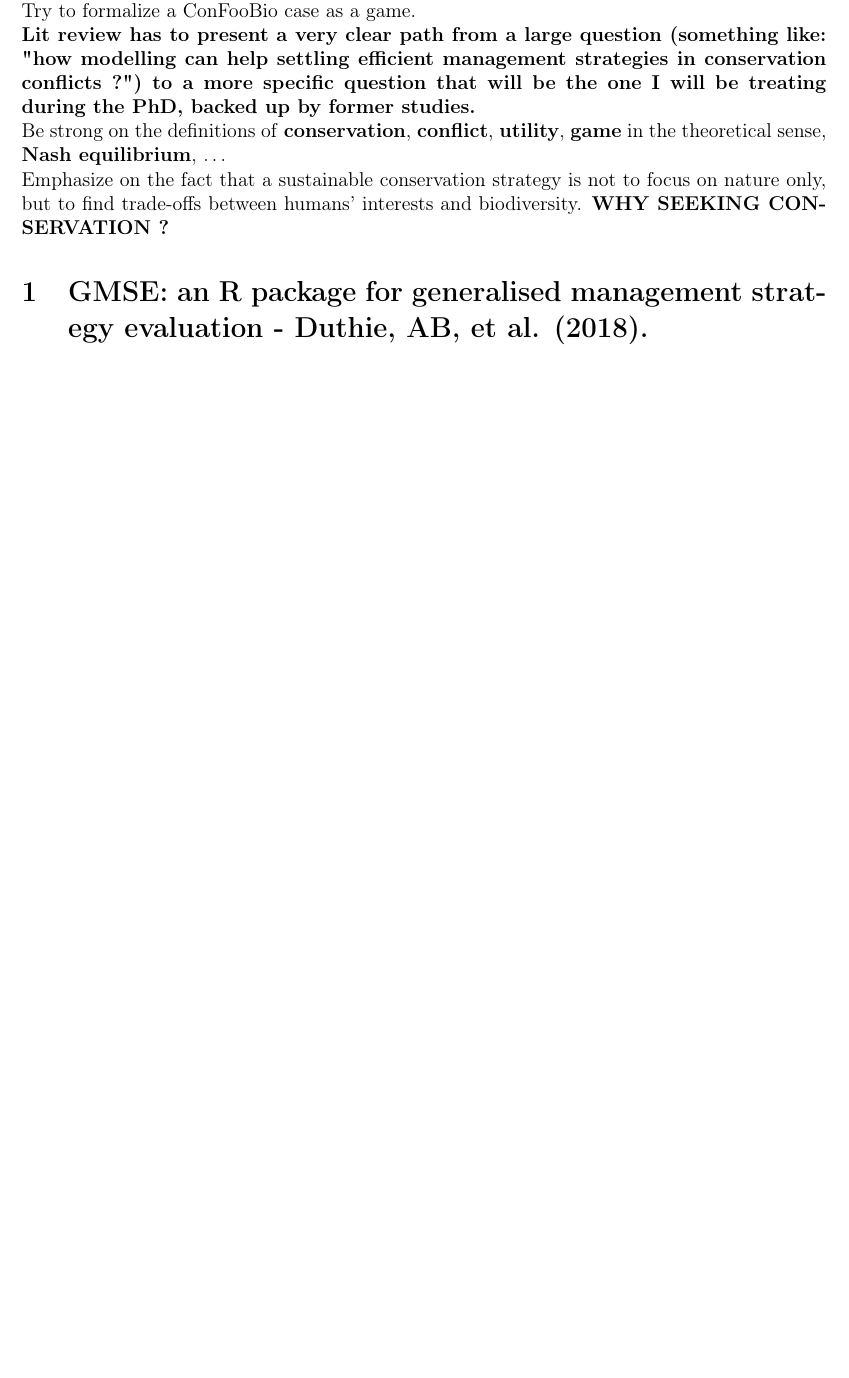
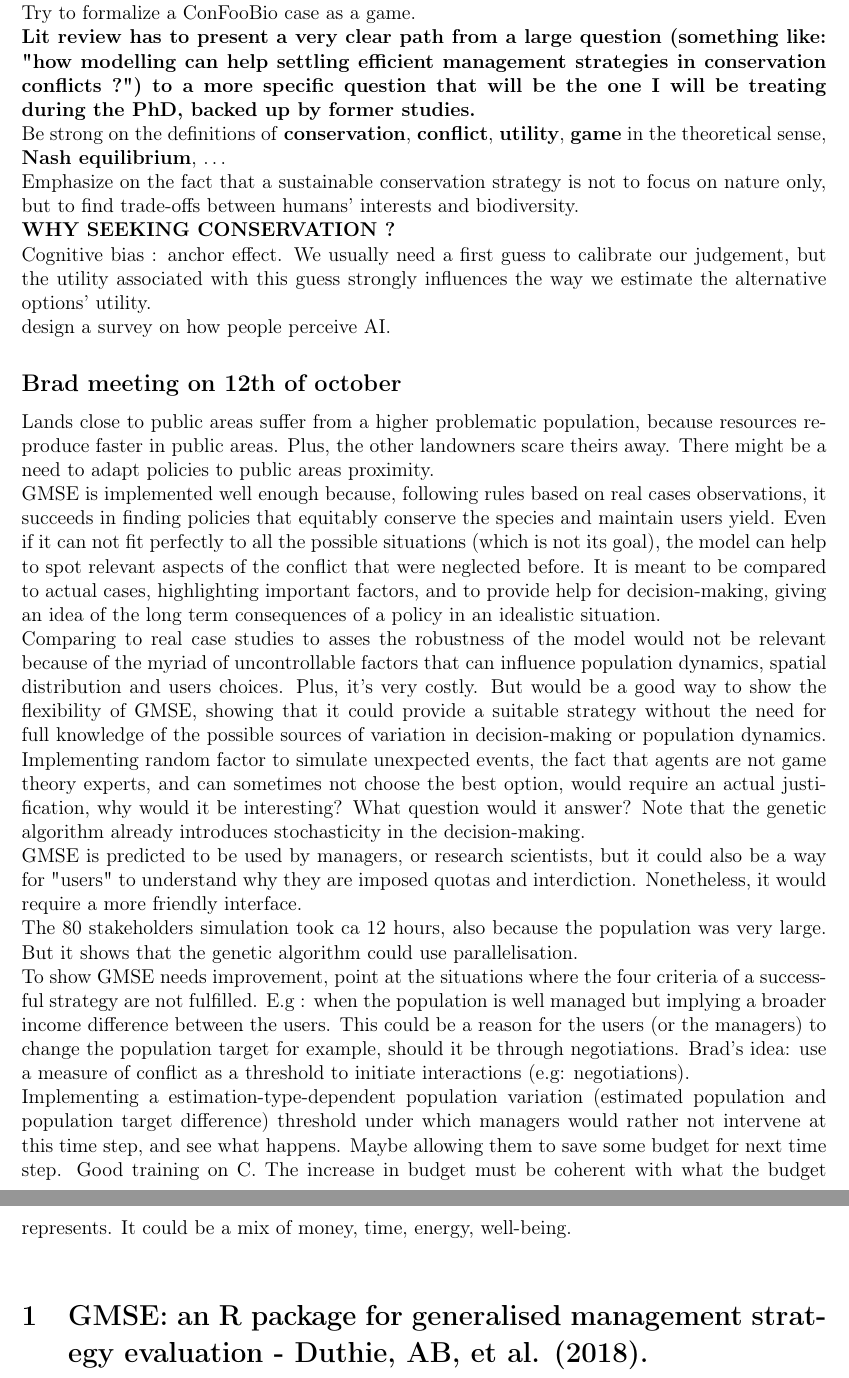
Before and after one commit to AdrianBach/LitReview, a LaTeX document (main.tex): part of page 2 of 10 before the commit and two parts of pages 3 and 4 of 12 after it, the two joined at a grey line, cut so that both start at the same text, the shorter picture padded with empty space. Compiled offline with pdfLaTeX; a missing bibliography style is replaced by a similar one.

Commit message:
Adding keywords Some ideas from note book

```diff
--- a/main.tex
+++ b/main.tex
@@ -65,8 +75,33 @@ How to justify the strength of the causality link between management actions and
 Try to formalize a ConFooBio case as a game.\\
 \textbf{Lit review has to present a very clear path from a large question (something like: "how modelling can help settling efficient management strategies in conservation conflicts ?") to a more specific question that will be the one I will be treating during the PhD, backed up by former studies.}\\
 Be strong on the definitions of \textbf{conservation}, \textbf{conflict}, \textbf{utility}, \textbf{game} in the theoretical sense, \textbf{Nash equilibrium}, \dots\\
-Emphasize on the fact that a sustainable conservation strategy is not to focus on nature only, but to find trade-offs between humans' interests and biodiversity.
-\textbf{WHY SEEKING CONSERVATION ?}
+Emphasize on the fact that a sustainable conservation strategy is not to focus on nature only, but to find trade-offs between humans' interests and biodiversity.\\
+\textbf{WHY SEEKING CONSERVATION ?}\\
+Cognitive bias : anchor effect. We usually need a first guess to calibrate our judgement, but the utility associated with this guess strongly influences the way we estimate the alternative options' utility.\\
+design a survey on how people perceive AI.
+
+\subsection*{Brad meeting on 12th of october}
+Lands close to public areas suffer from a higher problematic population, because resources reproduce faster in public areas. Plus, the other landowners scare theirs away. There might be a need to adapt policies to public areas proximity.\\
+GMSE is implemented well enough because, following rules based on real cases observations, it succeeds in finding policies that equitably conserve the species and maintain users yield.
+Even if it can not fit perfectly to all the possible situations (which is not its goal), the model can help to spot relevant aspects of the conflict that were neglected before.
+It is meant to be compared to actual cases, highlighting important factors, and to provide help for decision-making, giving an idea of the long term consequences of a policy in an idealistic situation.\\
+%GMSE is a decision helping tool, allowing a long term idea of the consequences of the policy. It is also useful to sort out which behaviour or which phenomenon that were not implemented in the model can make it deviate from the actual case, meaning they are worth paying attention at.
+Comparing to real case studies to asses the robustness of the model would not be relevant because of the myriad of uncontrollable factors that can influence population dynamics, spatial distribution and users choices.
+Plus, it's very costly.
+But would be a good way to show the flexibility of GMSE, showing that it could provide a suitable strategy without the need for full knowledge of the possible sources of variation in decision-making or population dynamics.
+Implementing random factor to simulate unexpected events, the fact that agents are not game theory experts, and can sometimes not choose the best option, would require an actual justification, why would it be interesting?
+What question would it answer?
+Note that the genetic algorithm already introduces stochasticity in the decision-making.\\
+GMSE is predicted to be used by managers, or research scientists, but it could also be a way for "users" to understand why they are imposed quotas and interdiction.
+Nonetheless, it would require a more friendly interface.\\
+The 80 stakeholders simulation took ca 12 hours, also because the population was very large.
+But it shows that the genetic algorithm could use parallelisation.\\
+To show GMSE needs improvement, point at the situations where the four criteria of a successful strategy are not fulfilled. E.g : when the population is well managed but implying a broader income difference between the users. This could be a reason for the users (or the managers) to change the population target for example, should it be through negotiations.
+Brad's idea: use a measure of conflict as a threshold to initiate interactions (e.g: negotiations).\\
+Implementing a estimation-type-dependent population variation (estimated population and population target difference) threshold under which managers would rather not intervene at this time step, and see what happens.
+Maybe allowing them to save some budget for next time step.
+Good training on C. The increase in budget must be coherent with what the budget represents.
+It could be a mix of money, time, energy, well-being.\\
 
 
 \section{GMSE:  an  R  package  for generalised  management  strategy  evaluation - Duthie,  AB,  et al.  (2018).}
```
Also changed, not shown: main.tex (43 more changed lines).
